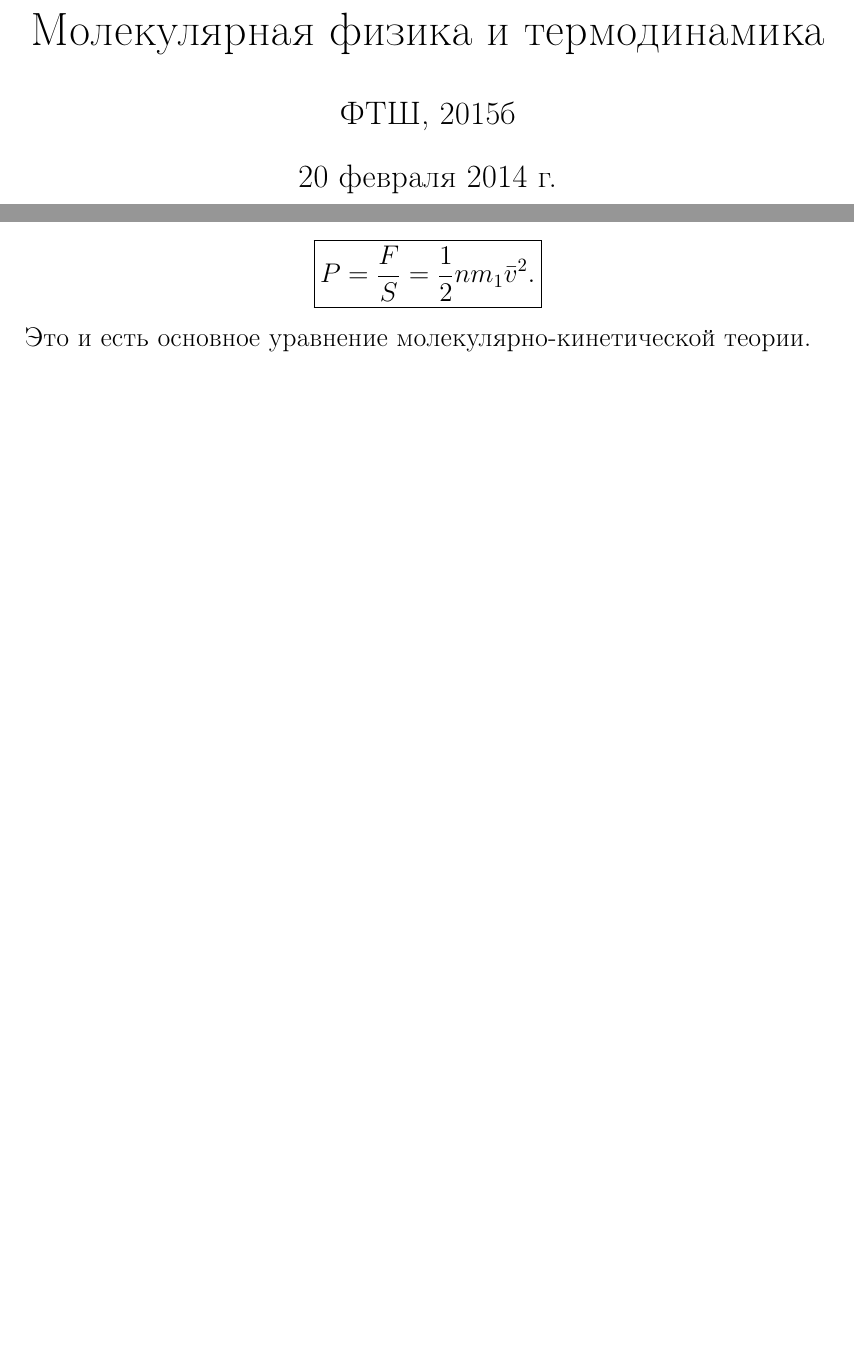
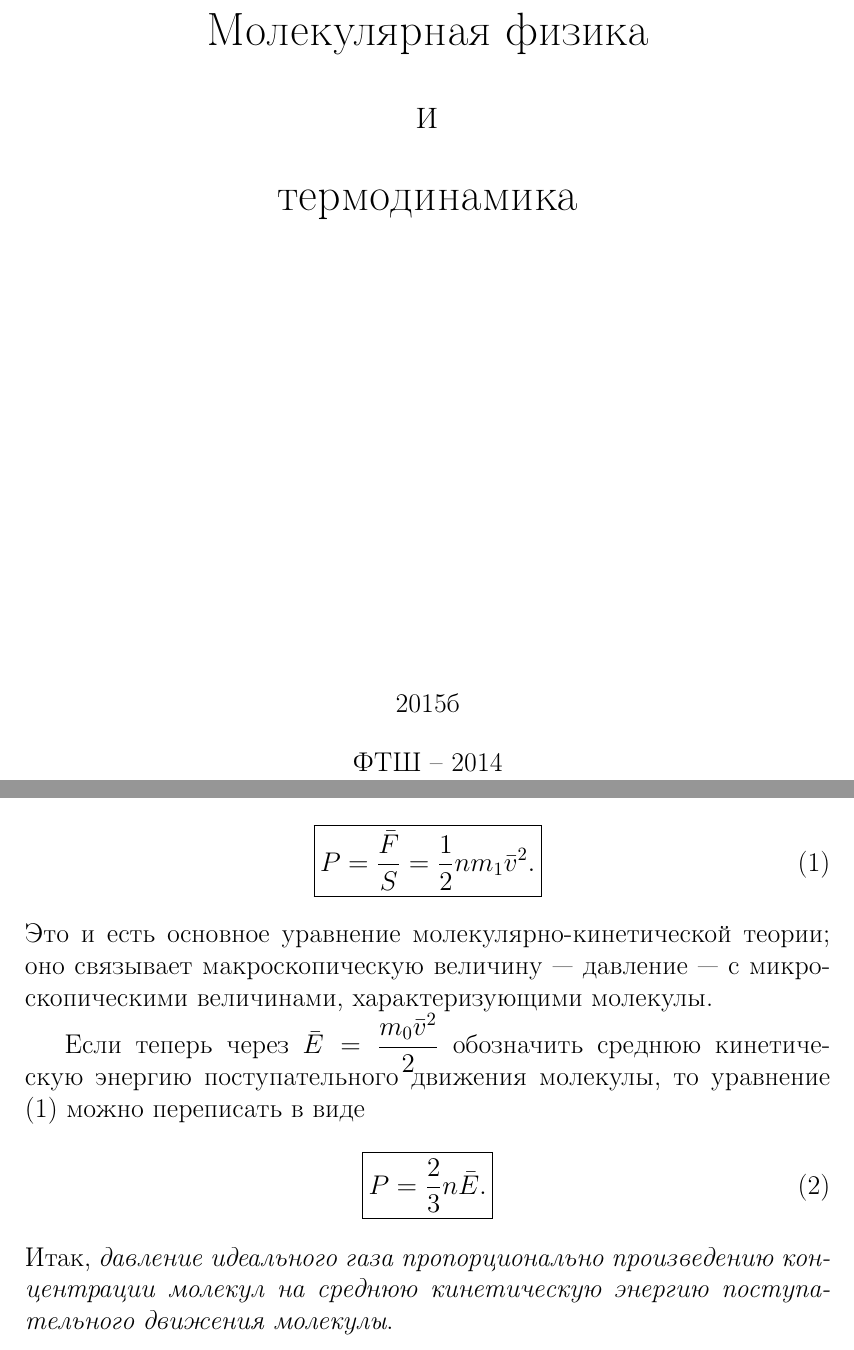
Before and after one commit to IgorTsutsurupa/electrodynamics_pths, a LaTeX document (main.tex, which reads tex/ch_4.tex, tex/title.tex): two parts of pages 1 and 10 of 11 before the commit and two parts of pages 1 and 11 of 12 after it, joined at a grey line, cut so that both start at the same text, the shorter picture padded with empty space. Compiled offline with pdfLaTeX.

Commit message:
Fixed title list and some other stuff

```diff
--- a/main.tex
+++ b/main.tex
@@ -10,7 +10,3 @@
 
 \begin{document}
 
-\title{Молекулярная физика и термодинамика}
-\author{ФТШ, 2015б}
-\date{20 февраля 2014 г.}
-\maketitle
--- a/tex/ch_4.tex
+++ b/tex/ch_4.tex
@@ -28,6 +30,12 @@
 	В действительности средняя за $dt$ сила, действующая на стенку, пропорциональна не $v_x^2$, а $\average{v_x^2}$:
 		$$\average{F}=nm\average{v_x^2}S=\frac{1}{3}nm\average{v^2}.$$
 	Таким образом, давление газа на стенку сосуда равно
-		$$\boxed{P=\frac{F}{S}=\frac{1}{2}nm_1\average{v^2}.}$$
-	Это и есть основное уравнение молекулярно-кинетической теории.
-	%Используя эту модель, найдем давление газа на стенку сосуда, площадь которой равна $S$. Пусть  его концентрация известна и равна $n=\dfrac{N}{V}$, где $N$ --- количество молекул газа в сосуде, $V$ --- его объем. \par
+	\begin{equation}\label{fir}
+		\boxed{P=\frac{\average{F}}{S}=\frac{1}{2}nm_1\average{v^2}.}
+	\end{equation}
+	Это и есть основное уравнение молекулярно-кинетической теории; оно связывает макроскопическую величину --- давление --- с микроскопическими величинами, характеризующими молекулы. \par
+	Если теперь через $\average{E}=\dfrac{m_0\average{v^2}}{2}$ обозначить среднюю кинетическую энергию поступательного движения молекулы, то уравнение ~(\ref{fir}) можно переписать в виде
+	\begin{equation}\label{sec}
+		\boxed{P=\frac{2}{3}n\average{E}.}
+	\end{equation}
+	Итак, \textit{давление идеального газа пропорционально произведению концентрации молекул на среднюю кинетическую энергию поступательного движения молекулы}.
--- /dev/null
+++ b/tex/title.tex
@@ -0,0 +1,14 @@
+\vspace*{5cm}
+
+\begin{center}
+	\LARGE{Молекулярная физика}\\[0.5cm]
+	\LARGE{и}\\[0.5cm]
+	\LARGE{термодинамика}\\[0.5cm]
+\end{center}
+
+\vspace{7.7cm}
+
+\begin{center}
+2015б\\[0.5cm]
+ФТШ -- 2014
+\end{center}
```
Also changed, not shown: tex/ch_1.tex (+8 -8 lines), main.pdf, main.tex (8 more changed lines), tex/ch_4.tex (4 more changed lines).
